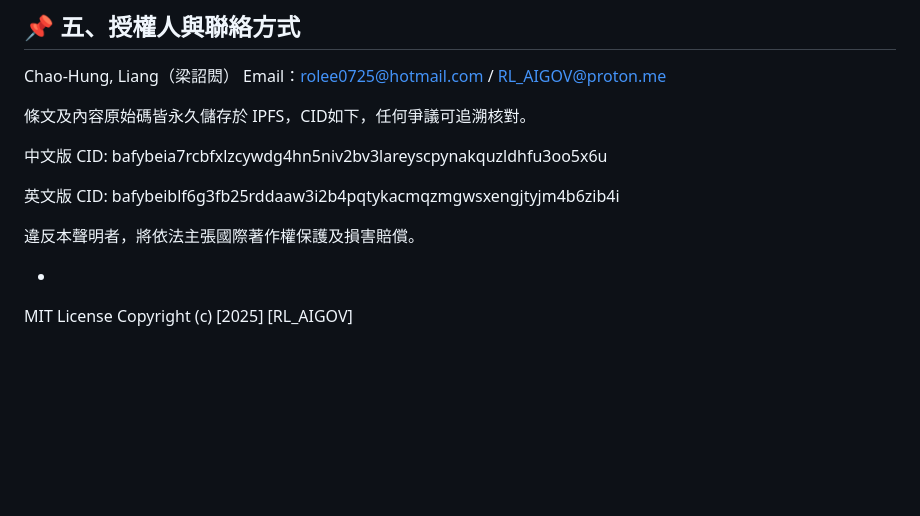
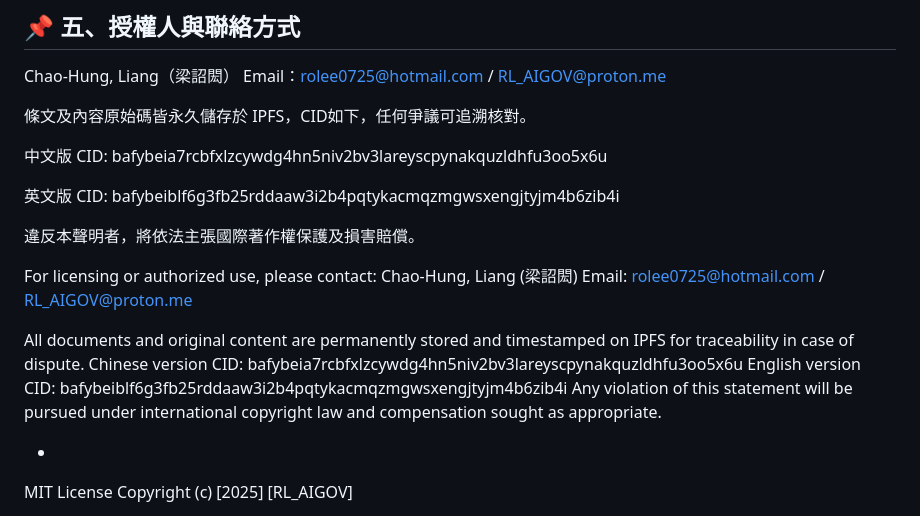
Before and after one commit to RL-AIGOV/rl-governance, a Markdown page: LICENSE.md, the part around the change. GitHub-like rendering; blank space fills up the shorter version.

```diff
--- a/LICENSE.md
+++ b/LICENSE.md
@@ -44,6 +44,17 @@ Email：rolee0725@hotmail.com / RL_AIGOV@proton.me
 
 違反本聲明者，將依法主張國際著作權保護及損害賠償。
 
+
+For licensing or authorized use, please contact:
+Chao-Hung, Liang (梁詔閎)
+Email: rolee0725@hotmail.com / RL_AIGOV@proton.me
+
+All documents and original content are permanently stored and timestamped on IPFS for traceability in case of dispute.
+Chinese version CID: bafybeia7rcbfxlzcywdg4hn5niv2bv3lareyscpynakquzldhfu3oo5x6u
+English version CID: bafybeiblf6g3fb25rddaaw3i2b4pqtykacmqzmgwsxengjtyjm4b6zib4i
+Any violation of this statement will be pursued under international copyright law and compensation sought as appropriate.
+
+
   -
 MIT License
 Copyright (c) [2025] [RL_AIGOV]
```
